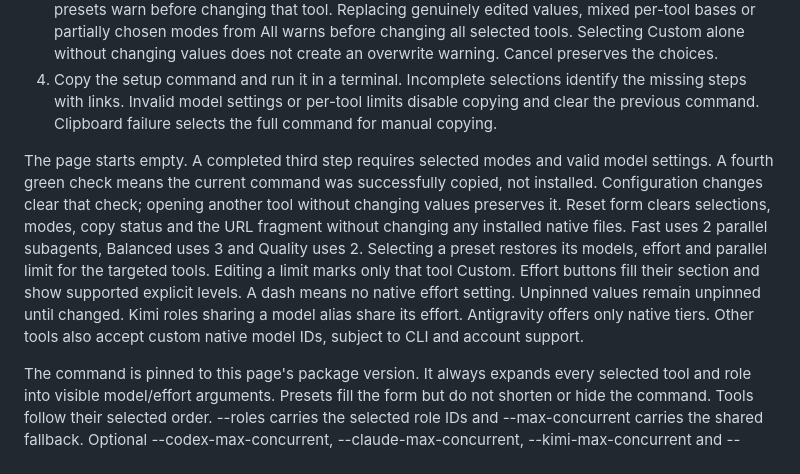
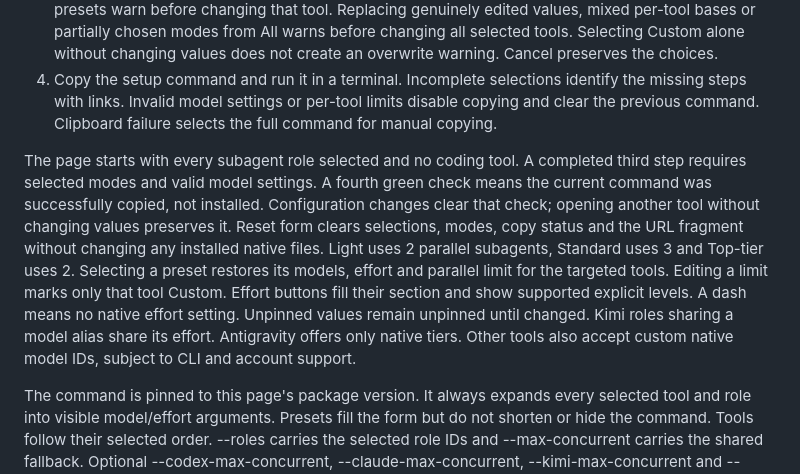
Before and after one commit to automatis-tools/agent-policy-kit, a Markdown page: docs/configuration-page.md, the part around the change. Rendered like a GitHub page.

```diff
--- a/docs/configuration-page.md
+++ b/docs/configuration-page.md
@@ -9,7 +9,7 @@ Open site/index.html in Google Chrome. The page is one self-contained HTML file.
 3. Choose a work mode. No mode is selected initially. Each selected tool needs a chosen mode before the command becomes available. The first choice has no replacement warning. Individual tool details show every selected role's model and supported effort, followed by that tool's parallel limit. The shared All view hides these controls. All offers shared presets. Custom can be selected manually and is also set by model or effort edits. Each tool shows its own mode beneath its name. Individual presets warn before changing that tool. Replacing genuinely edited values, mixed per-tool bases or partially chosen modes from All warns before changing all selected tools. Selecting Custom alone without changing values does not create an overwrite warning. Cancel preserves the choices.
 4. Copy the setup command and run it in a terminal. Incomplete selections identify the missing steps with links. Invalid model settings or per-tool limits disable copying and clear the previous command. Clipboard failure selects the full command for manual copying.
 
-The page starts empty. A completed third step requires selected modes and valid model settings. A fourth green check means the current command was successfully copied, not installed. Configuration changes clear that check; opening another tool without changing values preserves it. Reset form clears selections, modes, copy status and the URL fragment without changing any installed native files. Fast uses 2 parallel subagents, Balanced uses 3 and Quality uses 2. Selecting a preset restores its models, effort and parallel limit for the targeted tools. Editing a limit marks only that tool Custom. Effort buttons fill their section and show supported explicit levels. A dash means no native effort setting. Unpinned values remain unpinned until changed. Kimi roles sharing a model alias share its effort. Antigravity offers only native tiers. Other tools also accept custom native model IDs, subject to CLI and account support.
+The page starts with every subagent role selected and no coding tool. A completed third step requires selected modes and valid model settings. A fourth green check means the current command was successfully copied, not installed. Configuration changes clear that check; opening another tool without changing values preserves it. Reset form clears selections, modes, copy status and the URL fragment without changing any installed native files. Light uses 2 parallel subagents, Standard uses 3 and Top-tier uses 2. Selecting a preset restores its models, effort and parallel limit for the targeted tools. Editing a limit marks only that tool Custom. Effort buttons fill their section and show supported explicit levels. A dash means no native effort setting. Unpinned values remain unpinned until changed. Kimi roles sharing a model alias share its effort. Antigravity offers only native tiers. Other tools also accept custom native model IDs, subject to CLI and account support.
 
 The command is pinned to this page's package version. It always expands every selected tool and role into visible model/effort arguments. Presets fill the form but do not shorten or hide the command. Tools follow their selected order. --roles carries the selected role IDs and --max-concurrent carries the shared fallback. Optional --codex-max-concurrent, --claude-max-concurrent, --kimi-max-concurrent and --antigravity-max-concurrent carry independent overrides. Nonempty --avoid-TOOL lists preserve existing model-avoidance guidance. Omitted tools are not configured.
 
```
Also changed, not shown: README.md (+1 -1 lines), docs/installation.md (+2 -2 lines).
